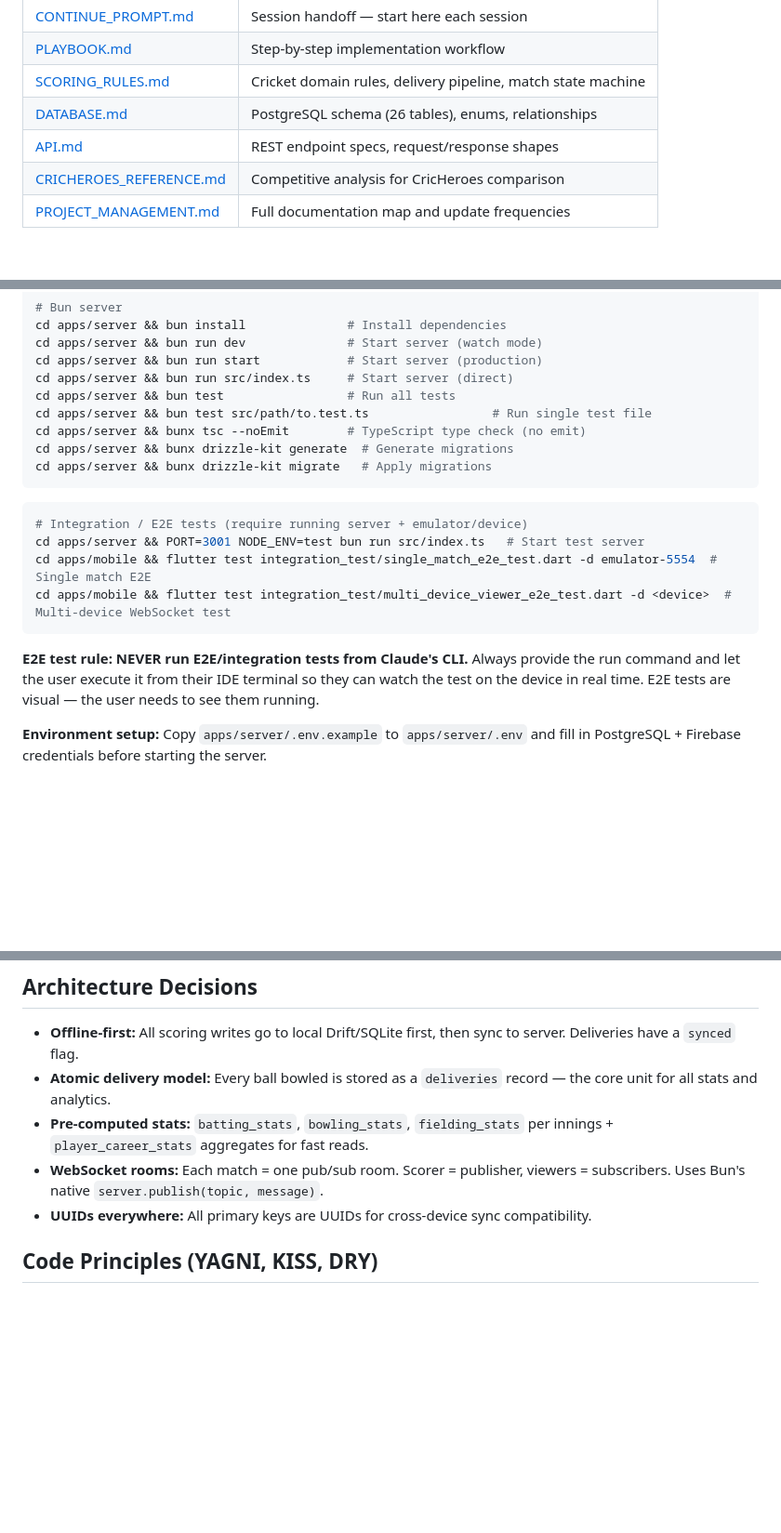
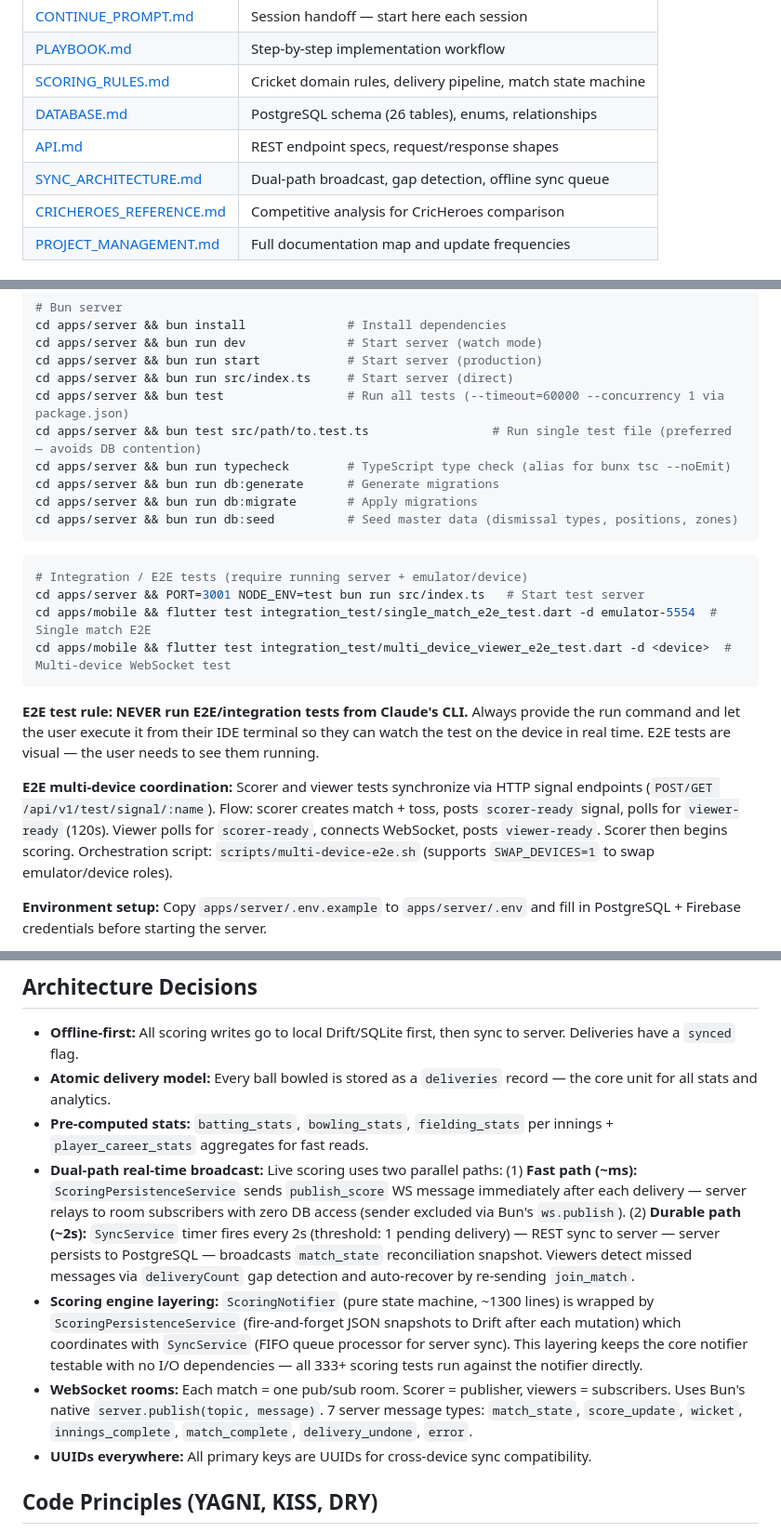
Before and after one commit to abhayla/cric, a Markdown page: CLAUDE.md, 3 parts joined by grey strips. Shown at 93% size. GitHub-like rendering; blank space fills up the shorter version.

Commit message:
docs: improve CLAUDE.md with architecture details and accurate server commands
Add dual-path real-time broadcast and scoring engine layering to architecture
decisions, document E2E multi-device signal coordination, update server commands
to match package.json scripts, and add SYNC_ARCHITECTURE.md to key docs table.

Co-Authored-By: Claude Opus 4.6 <noreply@anthropic.com>

````diff
--- a/CLAUDE.md
+++ b/CLAUDE.md
@@ -50,6 +50,7 @@ Every new file **must** be placed according to the placement rules in [.claude/r
 | [SCORING_RULES.md](docs/planning/SCORING_RULES.md) | Cricket domain rules, delivery pipeline, match state machine |
 | [DATABASE.md](docs/planning/DATABASE.md) | PostgreSQL schema (26 tables), enums, relationships |
 | [API.md](docs/planning/API.md) | REST endpoint specs, request/response shapes |
+| [SYNC_ARCHITECTURE.md](docs/planning/SYNC_ARCHITECTURE.md) | Dual-path broadcast, gap detection, offline sync queue |
 | [CRICHEROES_REFERENCE.md](docs/planning/CRICHEROES_REFERENCE.md) | Competitive analysis for CricHeroes comparison |
 | [PROJECT_MANAGEMENT.md](docs/process/PROJECT_MANAGEMENT.md) | Full documentation map and update frequencies |
 
@@ -69,11 +70,12 @@ cd apps/server && bun install              # Install dependencies
 cd apps/server && bun run dev              # Start server (watch mode)
 cd apps/server && bun run start            # Start server (production)
 cd apps/server && bun run src/index.ts     # Start server (direct)
-cd apps/server && bun test                 # Run all tests
-cd apps/server && bun test src/path/to.test.ts                 # Run single test file
-cd apps/server && bunx tsc --noEmit        # TypeScript type check (no emit)
-cd apps/server && bunx drizzle-kit generate  # Generate migrations
-cd apps/server && bunx drizzle-kit migrate   # Apply migrations
+cd apps/server && bun test                 # Run all tests (--timeout=60000 --concurrency 1 via package.json)
+cd apps/server && bun test src/path/to.test.ts                 # Run single test file (preferred — avoids DB contention)
+cd apps/server && bun run typecheck        # TypeScript type check (alias for bunx tsc --noEmit)
+cd apps/server && bun run db:generate      # Generate migrations
+cd apps/server && bun run db:migrate       # Apply migrations
+cd apps/server && bun run db:seed          # Seed master data (dismissal types, positions, zones)
 ```
 
 ```bash
@@ -84,6 +86,8 @@ cd apps/mobile && flutter test integration_test/multi_device_viewer_e2e_test.dar
 ```
 
 **E2E test rule: NEVER run E2E/integration tests from Claude's CLI.** Always provide the run command and let the user execute it from their IDE terminal so they can watch the test on the device in real time. E2E tests are visual — the user needs to see them running.
+
+**E2E multi-device coordination:** Scorer and viewer tests synchronize via HTTP signal endpoints (`POST/GET /api/v1/test/signal/:name`). Flow: scorer creates match + toss, posts `scorer-ready` signal, polls for `viewer-ready` (120s). Viewer polls for `scorer-ready`, connects WebSocket, posts `viewer-ready`. Scorer then begins scoring. Orchestration script: `scripts/multi-device-e2e.sh` (supports `SWAP_DEVICES=1` to swap emulator/device roles).
 
 **Environment setup:** Copy `apps/server/.env.example` to `apps/server/.env` and fill in PostgreSQL + Firebase credentials before starting the server.
 
@@ -108,7 +112,9 @@ Jobs only run when their respective `apps/` directory has files (conditional on
 - **Offline-first:** All scoring writes go to local Drift/SQLite first, then sync to server. Deliveries have a `synced` flag.
 - **Atomic delivery model:** Every ball bowled is stored as a `deliveries` record — the core unit for all stats and analytics.
 - **Pre-computed stats:** `batting_stats`, `bowling_stats`, `fielding_stats` per innings + `player_career_stats` aggregates for fast reads.
-- **WebSocket rooms:** Each match = one pub/sub room. Scorer = publisher, viewers = subscribers. Uses Bun's native `server.publish(topic, message)`.
+- **Dual-path real-time broadcast:** Live scoring uses two parallel paths: (1) **Fast path (~ms):** `ScoringPersistenceService` sends `publish_score` WS message immediately after each delivery — server relays to room subscribers with zero DB access (sender excluded via Bun's `ws.publish`). (2) **Durable path (~2s):** `SyncService` timer fires every 2s (threshold: 1 pending delivery) — REST sync to server — server persists to PostgreSQL — broadcasts `match_state` reconciliation snapshot. Viewers detect missed messages via `deliveryCount` gap detection and auto-recover by re-sending `join_match`.
+- **Scoring engine layering:** `ScoringNotifier` (pure state machine, ~1300 lines) is wrapped by `ScoringPersistenceService` (fire-and-forget JSON snapshots to Drift after each mutation) which coordinates with `SyncService` (FIFO queue processor for server sync). This layering keeps the core notifier testable with no I/O dependencies — all 333+ scoring tests run against the notifier directly.
+- **WebSocket rooms:** Each match = one pub/sub room. Scorer = publisher, viewers = subscribers. Uses Bun's native `server.publish(topic, message)`. 7 server message types: `match_state`, `score_update`, `wicket`, `innings_complete`, `match_complete`, `delivery_undone`, `error`.
 - **UUIDs everywhere:** All primary keys are UUIDs for cross-device sync compatibility.
 
 ## Code Principles (YAGNI, KISS, DRY)
````
